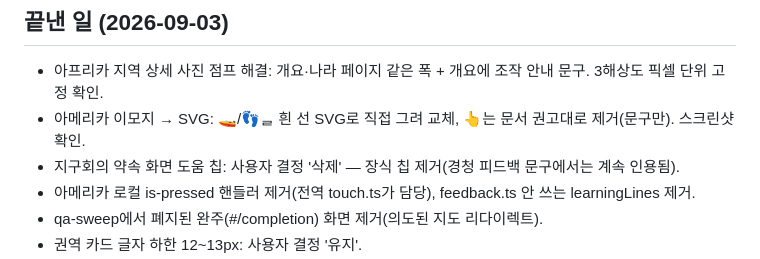
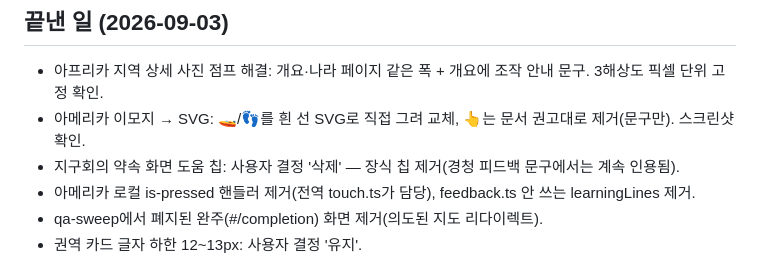
Before and after one commit to yelmovie/world-connection-journey, a Markdown page: docs/NEXT_STEPS.md, the part around the change. Drawn GitHub-style.

Commit message:
NEXT_STEPS 오타 수정
Co-Authored-By: Claude Opus 5 <noreply@anthropic.com>

```diff
--- a/docs/NEXT_STEPS.md
+++ b/docs/NEXT_STEPS.md
@@ -14,7 +14,7 @@
 
 ## 끝낸 일 (2026-09-03)
 - 아프리카 지역 상세 사진 점프 해결: 개요·나라 페이지 같은 폭 + 개요에 조작 안내 문구. 3해상도 픽셀 단위 고정 확인.
-- 아메리카 이모지 → SVG: 🚤/👣ᆯ 흰 선 SVG로 직접 그려 교체, 👆는 문서 권고대로 제거(문구만). 스크린샷 확인.
+- 아메리카 이모지 → SVG: 🚤/👣를 흰 선 SVG로 직접 그려 교체, 👆는 문서 권고대로 제거(문구만). 스크린샷 확인.
 - 지구회의 약속 화면 도움 칩: 사용자 결정 '삭제' — 장식 칩 제거(경청 피드백 문구에서는 계속 인용됨).
 - 아메리카 로컬 is-pressed 핸들러 제거(전역 touch.ts가 담당), feedback.ts 안 쓰는 learningLines 제거.
 - qa-sweep에서 폐지된 완주(#/completion) 화면 제거(의도된 지도 리다이렉트).
```
